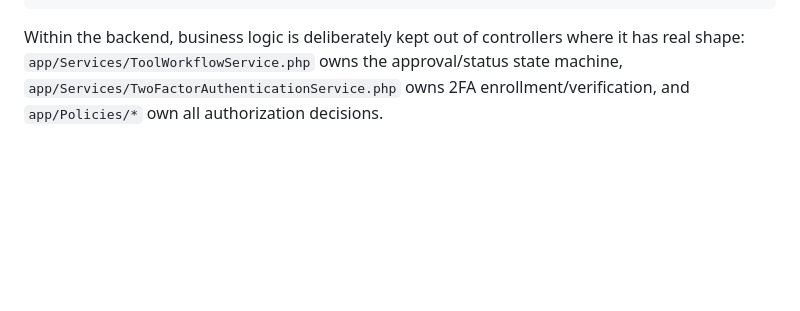
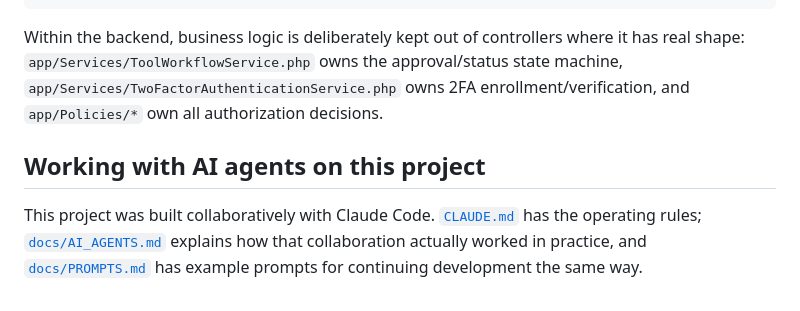
Before and after one commit to desiinenova/ai-tools-platform, a Markdown page: README.md, the part around the change. GitHub-like rendering; blank space fills up the shorter version.

````diff
--- a/README.md
+++ b/README.md
@@ -118,3 +118,7 @@ docker/     Dockerfiles and Nginx config
 ```
 
 Within the backend, business logic is deliberately kept out of controllers where it has real shape: `app/Services/ToolWorkflowService.php` owns the approval/status state machine, `app/Services/TwoFactorAuthenticationService.php` owns 2FA enrollment/verification, and `app/Policies/*` own all authorization decisions.
+
+## Working with AI agents on this project
+
+This project was built collaboratively with Claude Code. [`CLAUDE.md`](./CLAUDE.md) has the operating rules; [`docs/AI_AGENTS.md`](./docs/AI_AGENTS.md) explains how that collaboration actually worked in practice, and [`docs/PROMPTS.md`](./docs/PROMPTS.md) has example prompts for continuing development the same way.
````
Also changed, not shown: docs/AI_AGENTS.md (added, +45 -0 lines), docs/PROMPTS.md (added, +46 -0 lines).
